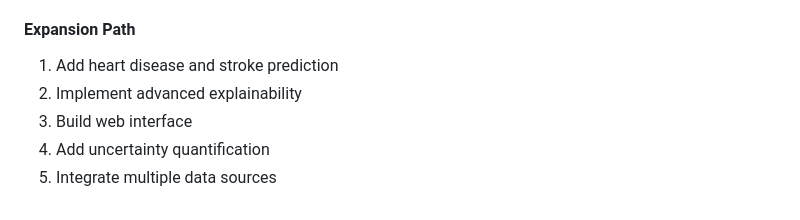
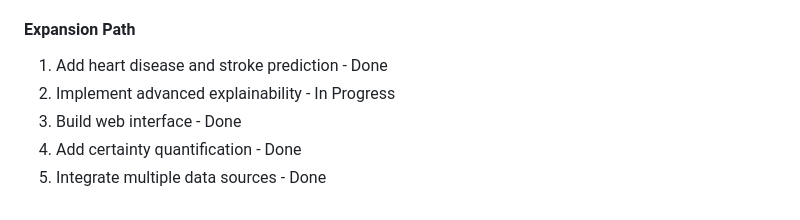
Before and after one commit to Tj-Grewal/HippoMedica, a Markdown page: README.md, the part around the change. Rendered like a GitHub page.

Commit message:
Revise expansion path with task completion status
Updated expansion path with completion status for tasks.

```diff
--- a/README.md
+++ b/README.md
@@ -92,8 +92,8 @@ Core Functionality
 - Reproducibility: Complete code with documentation and environment setup
 
 #### Expansion Path
-1. Add heart disease and stroke prediction
-2. Implement advanced explainability
-3. Build web interface
-4. Add uncertainty quantification
-5. Integrate multiple data sources
+1. Add heart disease and stroke prediction - Done
+2. Implement advanced explainability - In Progress
+3. Build web interface - Done
+4. Add certainty quantification - Done
+5. Integrate multiple data sources - Done
```
